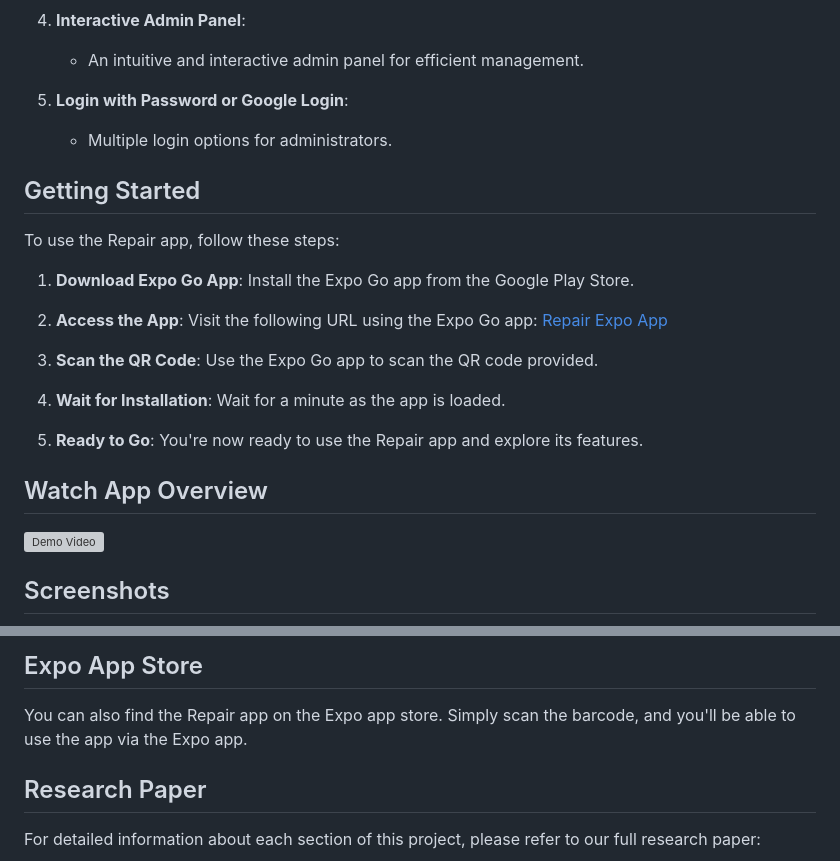
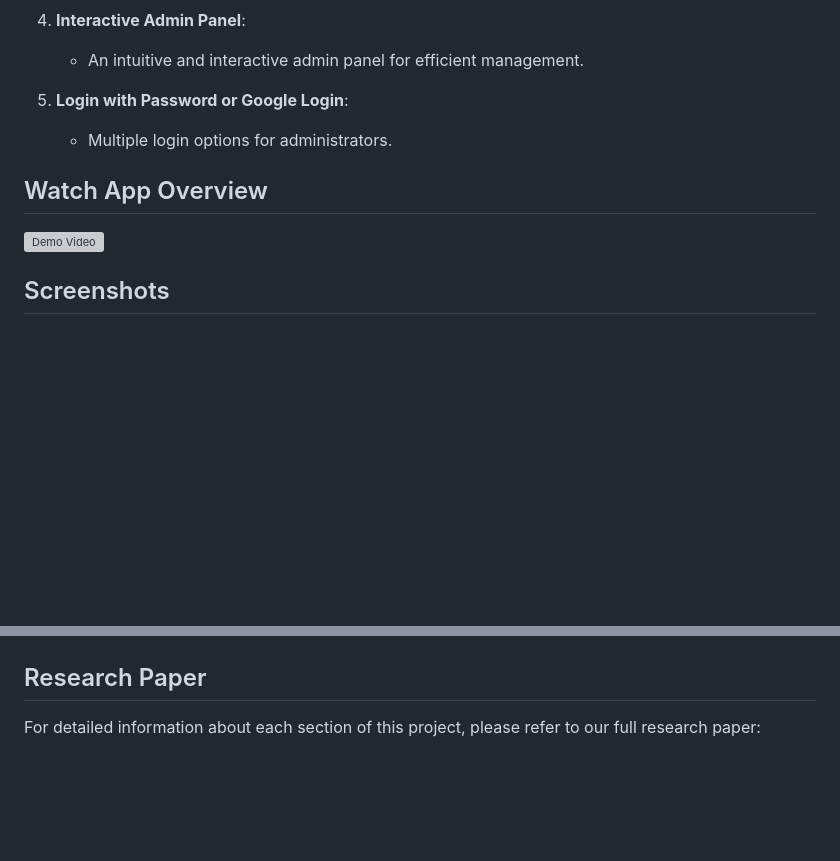
Before and after one commit to Tasluf665/Hire-Me, a Markdown page: README.md, 2 parts joined by grey strips. GitHub-like rendering; blank space fills up the shorter version; grey boxes are pictures that could not be loaded.

```diff
--- a/README.md
+++ b/README.md
@@ -71,23 +71,8 @@ Welcome to the documentation for the Hire-Me app, an Android application built w
 5. **Login with Password or Google Login**:
    - Multiple login options for administrators.
 
-## Getting Started
-
-To use the Repair app, follow these steps:
-
-1. **Download Expo Go App**: Install the Expo Go app from the Google Play Store.
-
-2. **Access the App**: Visit the following URL using the Expo Go app: [Repair Expo App](https://expo.dev/@tasluf/repair-nodejs?serviceType=classic&distribution=expo-go)
-
-3. **Scan the QR Code**: Use the Expo Go app to scan the QR code provided.
-
-4. **Wait for Installation**: Wait for a minute as the app is loaded.
-
-5. **Ready to Go**: You're now ready to use the Repair app and explore its features.
-
 ## Watch App Overview
 
 [![Demo Video](https://img.youtube.com/vi/xaVHDgGFC1s/0.jpg)](https://www.youtube.com/watch?v=xaVHDgGFC1s)
-
 ## Screenshots
 <div>
@@ -106,8 +91,5 @@ To use the Repair app, follow these steps:
 </div>
 
-## Expo App Store
-
-You can also find the Repair app on the Expo app store. Simply scan the barcode, and you'll be able to use the app via the Expo app.
 
 ## Research Paper
 
```
Also changed, not shown: other parts of README.md (+13 -13 lines).
